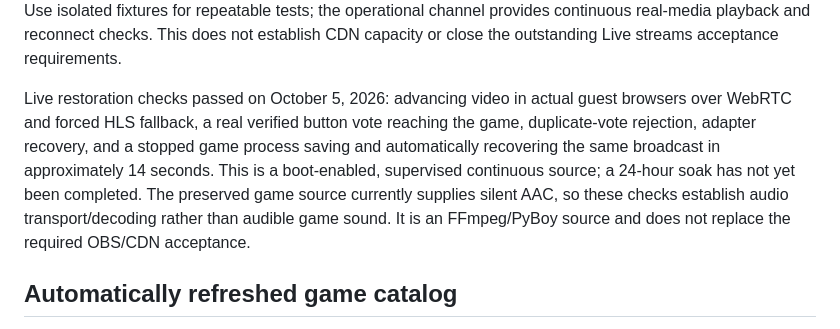
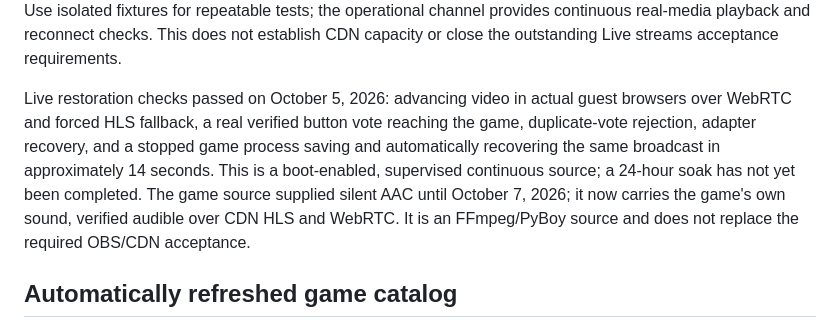
Before and after one commit to S-V-E-R/S.V.E.R, a Markdown page: docs/LIVE_STREAMS.md, the part around the change. Rendered like a GitHub page.

```diff
--- a/docs/LIVE_STREAMS.md
+++ b/docs/LIVE_STREAMS.md
@@ -529,7 +529,7 @@ The adapter authenticates each heartbeat with its private bearer token and the c
 
 Run `python scripts/check-plays-bridge.py` and `node scripts/check-plays.cjs <path-to-playwright>` after building the frontend. The integrated Rust stream suite covers the actual voting/adapter routes, verification, permissions, concurrent duplicate votes, chat deduplication, disconnected/offline rejection and replay/expiry. Use isolated fixtures for repeatable tests; the operational channel provides continuous real-media playback and reconnect checks. This does not establish CDN capacity or close the outstanding Live streams acceptance requirements.
 
-Live restoration checks passed on October 5, 2026: advancing video in actual guest browsers over WebRTC and forced HLS fallback, a real verified button vote reaching the game, duplicate-vote rejection, adapter recovery, and a stopped game process saving and automatically recovering the same broadcast in approximately 14 seconds. This is a boot-enabled, supervised continuous source; a 24-hour soak has not yet been completed. The preserved game source currently supplies silent AAC, so these checks establish audio transport/decoding rather than audible game sound. It is an FFmpeg/PyBoy source and does not replace the required OBS/CDN acceptance.
+Live restoration checks passed on October 5, 2026: advancing video in actual guest browsers over WebRTC and forced HLS fallback, a real verified button vote reaching the game, duplicate-vote rejection, adapter recovery, and a stopped game process saving and automatically recovering the same broadcast in approximately 14 seconds. This is a boot-enabled, supervised continuous source; a 24-hour soak has not yet been completed. The game source supplied silent AAC until October 7, 2026; it now carries the game's own sound, verified audible over CDN HLS and WebRTC. It is an FFmpeg/PyBoy source and does not replace the required OBS/CDN acceptance.
 
 ## Automatically refreshed game catalog
 
```
Also changed, not shown: docs/PLAYS.md (+1 -1 lines).
